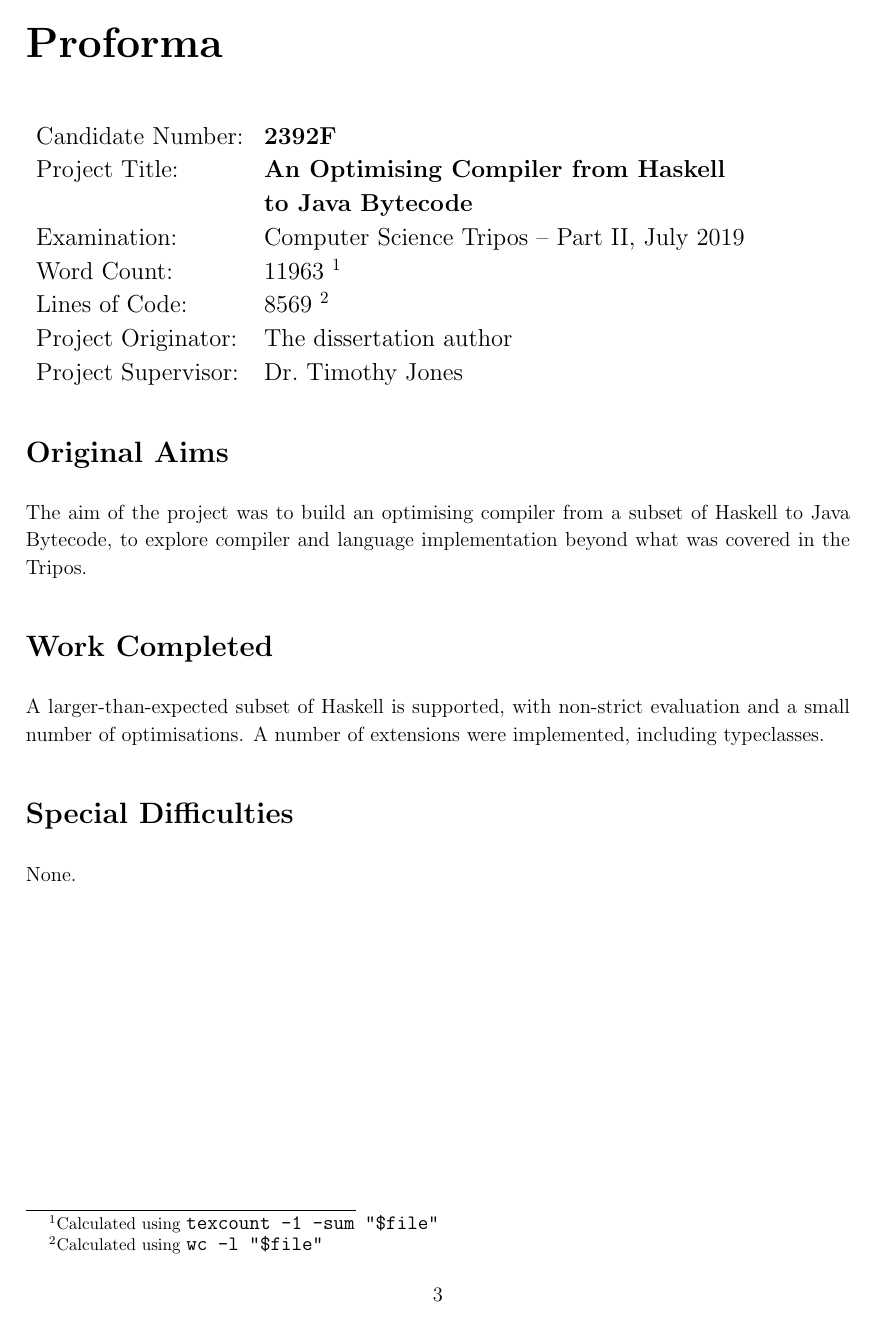
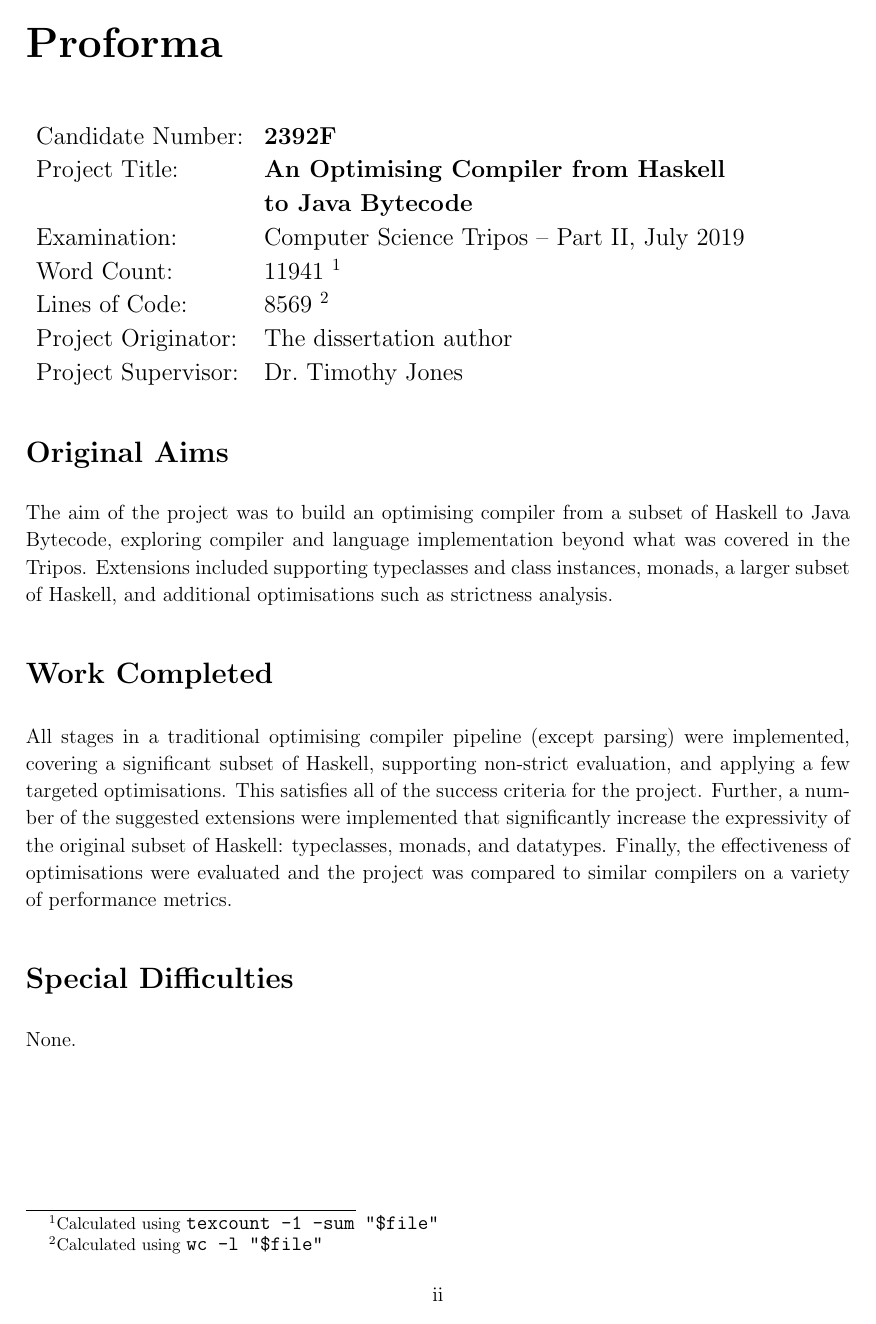
Before and after one commit to hnefatl/dissertation, a LaTeX thesis (dissertation.tex, which reads proforma.tex): page 3 of 62 before the commit and page 3 of 61 after it. The pictures show the PDF file dissertation.pdf that the author committed with the source.

Commit message:
Boosted proforma text, added better page numbers

```diff
--- a/dissertation.tex
+++ b/dissertation.tex
@@ -10,8 +10,8 @@
 \usepackage{prftree}
 \usepackage{verbatim}
 \usepackage{makecell}
+\usepackage{fancyhdr}
 \usepackage{titlesec}
-\usepackage{todonotes}
 \usepackage{datetime}
 \usepackage{caption}
 \usepackage{pdfpages}
@@ -98,8 +98,7 @@
 \begin{document}
 
 \bibliographystyle{plain}
-
-\pagestyle{empty}
+\thispagestyle{empty}
 
 \rightline{\LARGE \textbf{Keith Collister}}
 
@@ -112,7 +111,9 @@ Robinson College \\[5mm]
 \today
 \end{center}
 
+\clearpage
 \pagestyle{plain}
+\pagenumbering{roman}
 
 \chapter*{Declaration of Originality}
 \subfile{declarationoriginality}
@@ -122,7 +123,17 @@ Robinson College \\[5mm]
 
 \tableofcontents
 
+% Overwrite the page style used for chapter pages, to include the page number
+\fancypagestyle{plain}{%
+    \fancyhf{}%
+    \fancyhead[R]{\vspace{1.5pt}\thepage}%
+    \renewcommand{\headrulewidth}{0pt}% Line at the header invisible
+    \renewcommand{\footrulewidth}{0pt}% Line at the footer visible
+}
+
+\clearpage
 \pagestyle{headings}
+\pagenumbering{arabic}
 
 \chapter{Introduction}\label{sec:introduction}
 \subfile{introduction}
--- a/proforma.tex
+++ b/proforma.tex
@@ -17,11 +17,11 @@ Project Supervisor: & Dr.\ Timothy Jones \\
 
 \section*{Original Aims}
 {
-    The aim of the project was to build an optimising compiler from a subset of Haskell to Java Bytecode, to explore compiler and language implementation beyond what was covered in the Tripos.
+    The aim of the project was to build an optimising compiler from a subset of Haskell to Java Bytecode, exploring compiler and language implementation beyond what was covered in the Tripos. Extensions included supporting typeclasses and class instances, monads, a larger subset of Haskell, and additional optimisations such as strictness analysis.
 }
 \section*{Work Completed}
 {
-    A larger-than-expected subset of Haskell is supported, with non-strict evaluation and a small number of optimisations. A number of extensions were implemented, including typeclasses.
+    All stages in a traditional optimising compiler pipeline (except parsing) were implemented, covering a significant subset of Haskell, supporting non-strict evaluation, and applying a few targeted optimisations. This satisfies all of the success criteria for the project. Further, a number of the suggested extensions were implemented that significantly increase the expressivity of the original subset of Haskell: typeclasses, monads, and datatypes. Finally, the effectiveness of optimisations were evaluated and the project was compared to similar compilers on a variety of performance metrics.
 }
 \section*{Special Difficulties}
 {
```
Also changed, not shown: implementation.tex (+0 -2 lines), proposal.tex (+1 -1 lines), dissertation.pdf, implementation.pdf, proforma.pdf, proposal.pdf, 1 other file.
